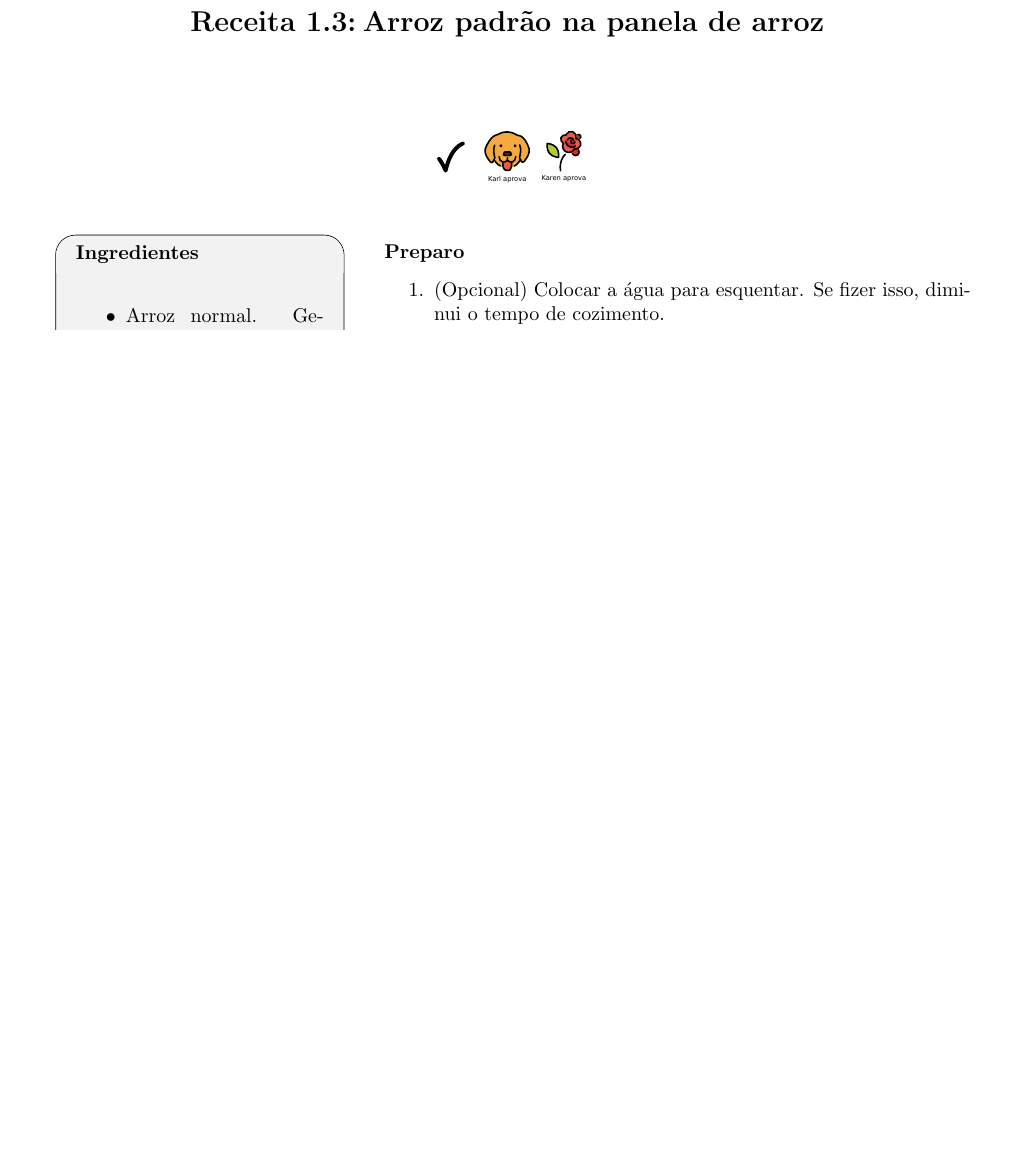
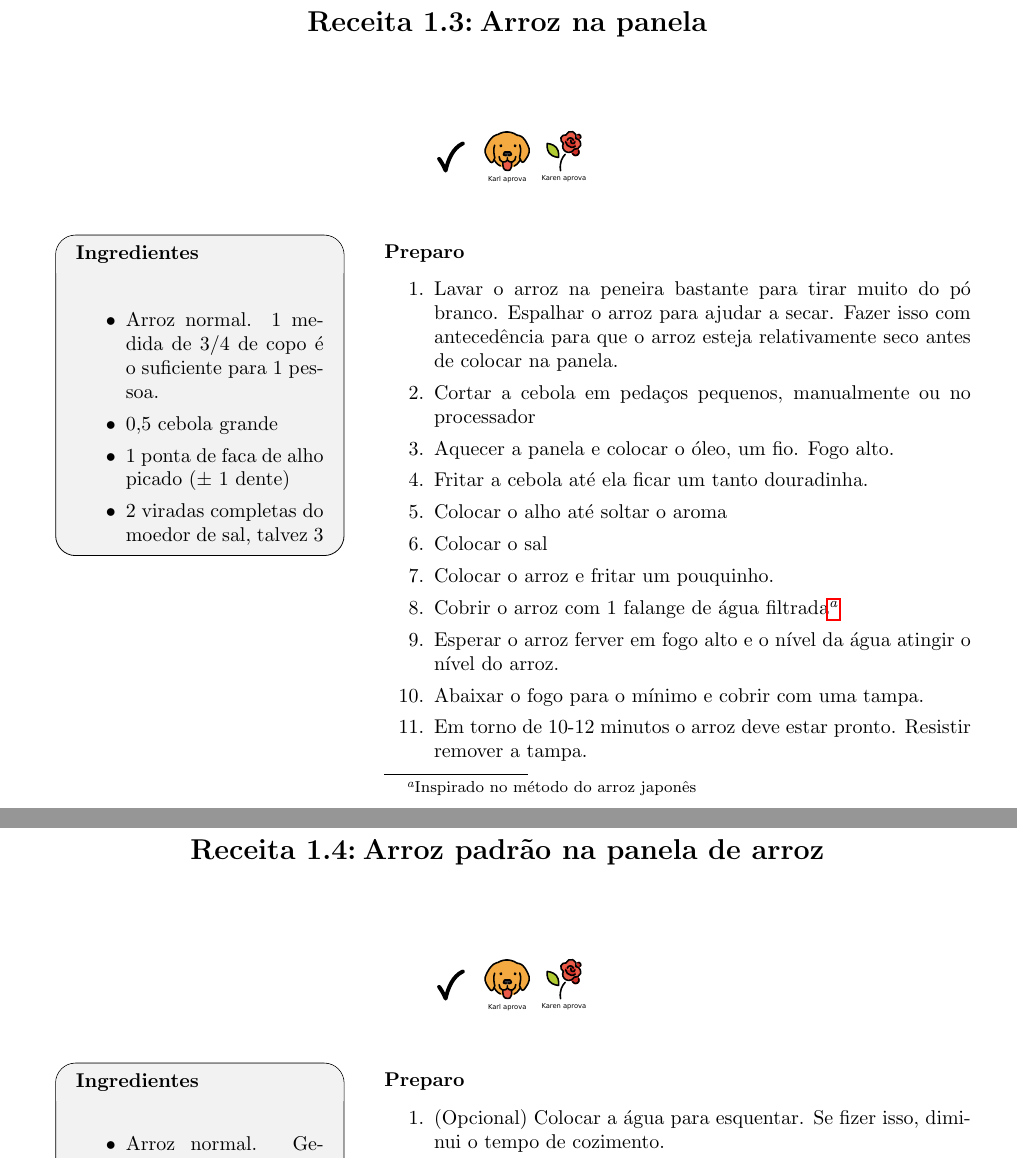
Before and after one commit to KarlClinckspoor/LivroDeReceitas, a LaTeX book (main.tex, which reads ReceitasSalgadas.tex): part of page 8 of 60 before the commit and two parts of pages 9 and 10 of 62 after it, the two joined at a grey line, cut so that both start at the same text, the shorter picture padded with empty space. Compiled offline with pdfLaTeX.

Commit message:
Receita de Stir Fry atualizada, e arroz de panela colocada

```diff
--- a/ReceitasSalgadas.tex
+++ b/ReceitasSalgadas.tex
@@ -58,6 +62,36 @@
 		\item Aí põe algo como uma colher de sopa de curry e termina de refogar. Serve
 		      com arroz.
 	\end{enumerate} }
+
+\receitaemoji[\testado \karlAprova \karenAprova]{Arroz na panela}{
+
+  \begin{itemize}
+  \item Arroz normal. 1 medida de 3/4 de copo é o suficiente para 1 pessoa.
+  \item 0,5 cebola grande
+  \item 1 ponta de faca de alho picado ($\pm$ 1 dente)
+  \item 2 viradas completas do moedor de sal, talvez 3
+  \end{itemize}
+}{
+  \begin{enumerate}
+
+  \item Lavar o arroz na peneira bastante para tirar muito do pó branco.
+    Espalhar o arroz para ajudar a secar. Fazer isso com antecedência para que o
+    arroz esteja relativamente seco antes de colocar na panela.
+  \item Cortar a cebola em pedaços pequenos, manualmente ou no processador
+  \item Aquecer a panela e colocar o óleo, um fio. Fogo alto.
+  \item Fritar a cebola até ela ficar um tanto douradinha.
+  \item Colocar o alho até soltar o aroma
+  \item Colocar o sal
+  \item Colocar o arroz e fritar um pouquinho.
+  \item Cobrir o arroz com 1 falange de água filtrada\footnote{Inspirado no
+      método do arroz japonês}
+  \item Esperar o arroz ferver em fogo alto e o nível da água atingir o nível do
+    arroz.
+  \item Abaixar o fogo para o mínimo e cobrir com uma tampa.
+  \item Em torno de 10-12 minutos o arroz deve estar pronto. Resistir remover a
+    tampa.
+  \end{enumerate}
+}
 
 \receitaemoji[\testado \karlAprova \karenAprova]{Arroz padrão na panela de arroz}{
 	\begin{itemize}
```
Also changed, not shown: ReceitasSalgadas.tex (12 more changed lines).
